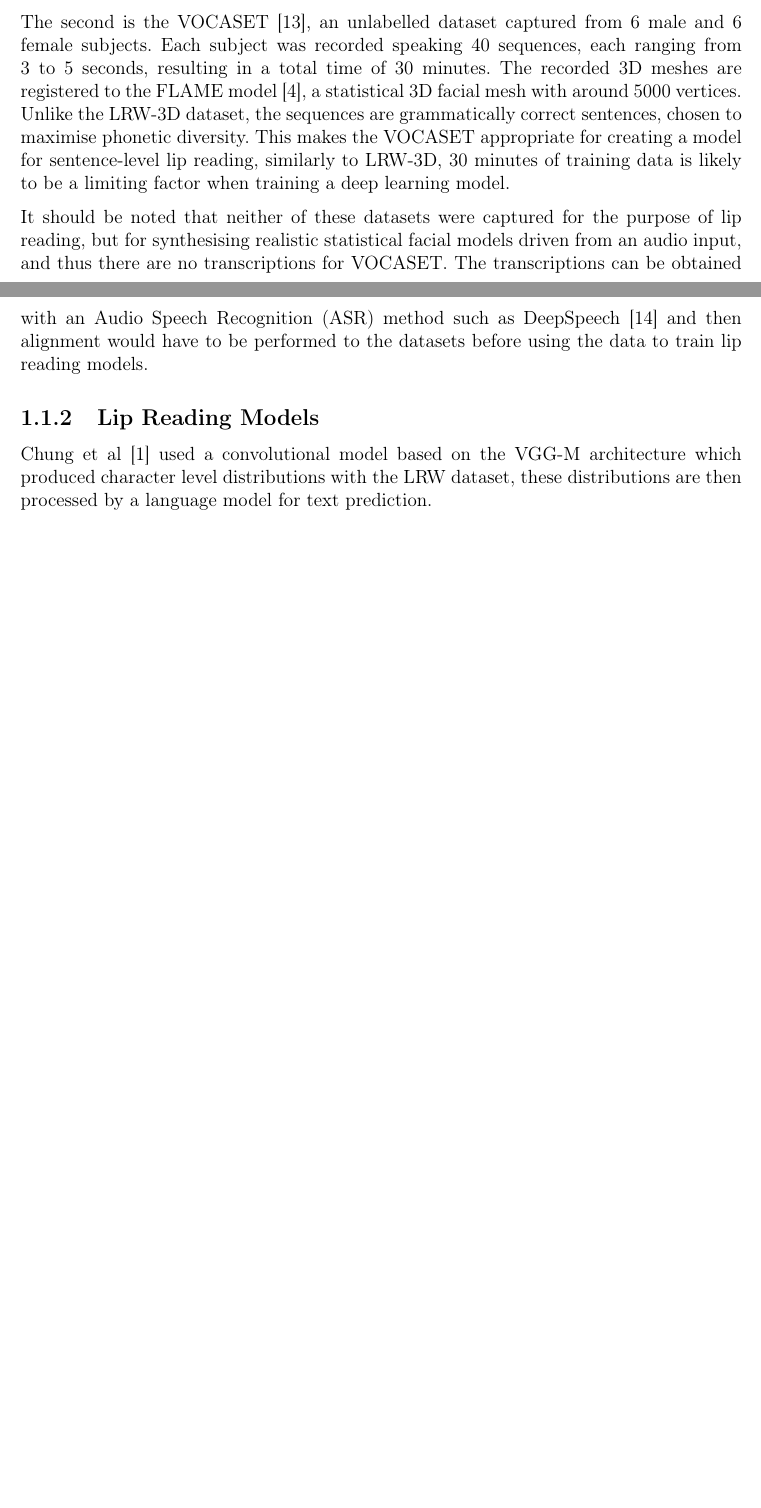
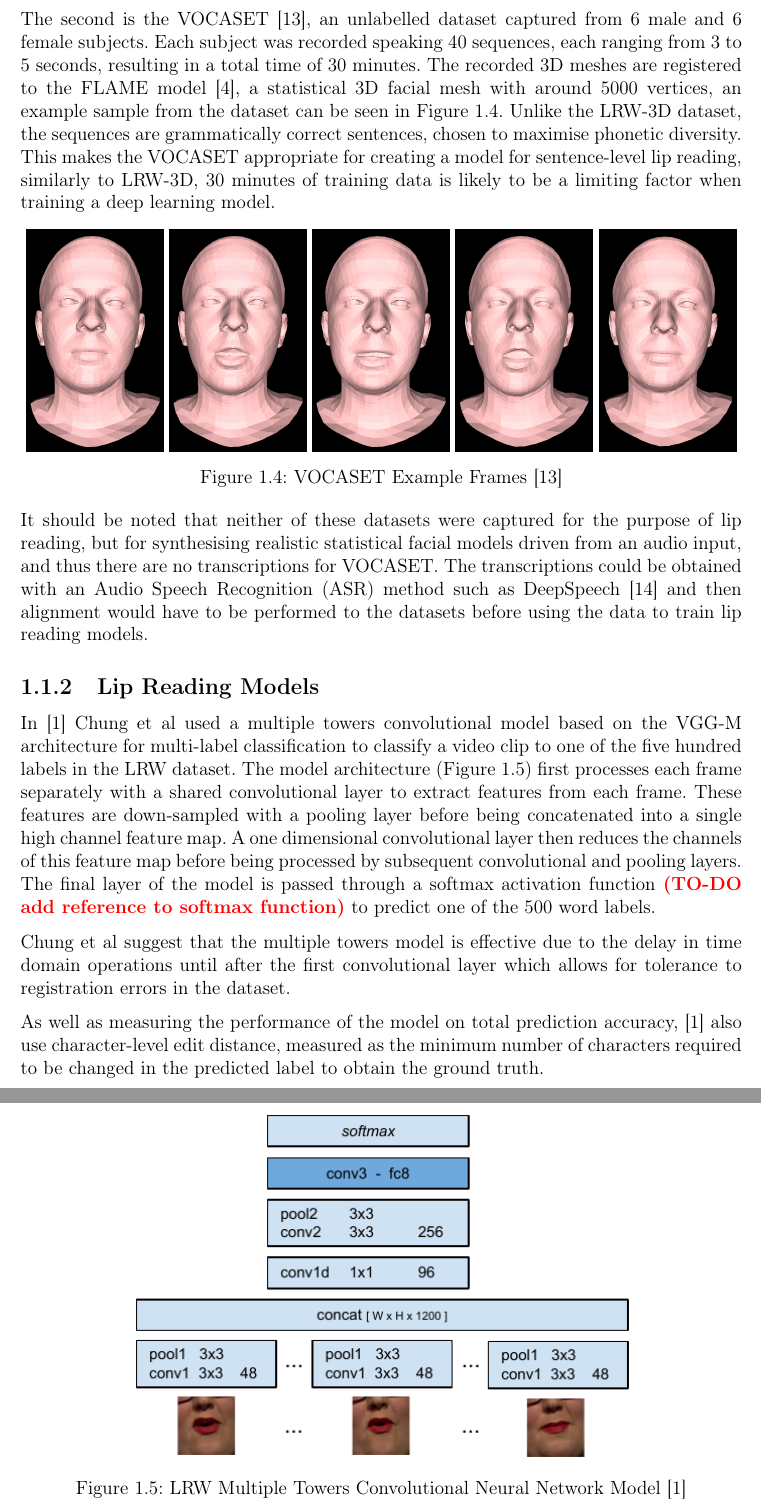
Before and after one commit to PRDrum5/Thesis, a LaTeX thesis (lit_review.tex): two parts of pages 3 and 4 of 8 before the commit and two parts of pages 4 and 5 of 9 after it, joined at a grey line, cut so that both start at the same text, the shorter picture padded with empty space. Compiled offline with pdfLaTeX.

Commit message:
finished lrw model section. Other models probably need to be rewritten too

```diff
--- a/lit_review.tex
+++ b/lit_review.tex
@@ -76,15 +82,51 @@ The dataset had also not been officially published at the time of this report.
 
 The second is the VOCASET \cite{Cudeiro2019}, an unlabelled dataset captured from 6 male and 6 female subjects.
 Each subject was recorded speaking 40 sequences, each ranging from 3 to 5 seconds, resulting in a total time of 30 minutes.
-The recorded 3D meshes are registered to the FLAME model \cite{Li2017}, a statistical 3D facial mesh with around 5000 vertices.
+The recorded 3D meshes are registered to the FLAME model \cite{Li2017}, a statistical 3D facial mesh with around 5000 vertices, an example sample from the dataset can be seen in Figure \ref{fig:VOCASET_example}.
 Unlike the LRW-3D dataset, the sequences are grammatically correct sentences, chosen to maximise phonetic diversity.
 This makes the VOCASET appropriate for creating a model for sentence-level lip reading, similarly to LRW-3D, 30 minutes of training data is likely to be a limiting factor when training a deep learning model.
 
+\begin{figure}[h]
+    \centering
+    \begin{subfigure}[b]{0.19\textwidth}
+        \includegraphics[width=\textwidth]{figures/voca_exp/vocaset_exp1.png}
+    \end{subfigure}
+    \begin{subfigure}[b]{0.19\textwidth}
+        \includegraphics[width=\textwidth]{figures/voca_exp/vocaset_exp2.png}
+    \end{subfigure}
+    \begin{subfigure}[b]{0.19\textwidth}
+        \includegraphics[width=\textwidth]{figures/voca_exp/vocaset_exp3.png}
+    \end{subfigure}
+    \begin{subfigure}[b]{0.19\textwidth}
+        \includegraphics[width=\textwidth]{figures/voca_exp/vocaset_exp4.png}
+    \end{subfigure}
+    \begin{subfigure}[b]{0.19\textwidth}
+        \includegraphics[width=\textwidth]{figures/voca_exp/vocaset_exp5.png}
+    \end{subfigure}
+    \caption{VOCASET Example Frames \cite{Cudeiro2019}}\label{fig:VOCASET_example}
+\end{figure}
+
 It should be noted that neither of these datasets were captured for the purpose of lip reading, but for synthesising realistic statistical facial models driven from an audio input, and thus there are no transcriptions for VOCASET.
-The transcriptions can be obtained with an Audio Speech Recognition (ASR) method such as DeepSpeech \cite{Hannun2014} and then alignment would have to be performed to the datasets before using the data to train lip reading models.
+The transcriptions could be obtained with an Audio Speech Recognition (ASR) method such as DeepSpeech \cite{Hannun2014} and then alignment would have to be performed to the datasets before using the data to train lip reading models.
 
 \subsection{Lip Reading Models}
-Chung et al \cite{Chung2016} used a convolutional model based on the VGG-M architecture which produced character level distributions with the LRW dataset, these distributions are then processed by a language model for text prediction.
+In \cite{Chung2016} Chung et al used a multiple towers convolutional model based on the VGG-M architecture for multi-label classification to classify a video clip to one of the five hundred labels in the LRW dataset.
+The model architecture (Figure \ref{fig:LRW_Multiple_Towers}) first processes each frame separately with a shared convolutional layer to extract features from each frame.
+These features are down-sampled with a pooling layer before being concatenated into a single high channel feature map.
+A one dimensional convolutional layer then reduces the channels of this feature map before being processed by subsequent convolutional and pooling layers.
+The final layer of the model is passed through a softmax activation function \textcolor{red}{\textbf{(TO-DO add reference to softmax function)}} to predict one of the 500 word labels.
+
+\begin{figure}[h]
+    \centering
+        \includegraphics[width=0.7\textwidth]{figures/lrw_multiple_towers.png}
+    \caption{LRW Multiple Towers Convolutional Neural Network Model \cite{Chung2016}}\label{fig:LRW_Multiple_Towers}
+\end{figure}
+
+Chung et al suggest that the multiple towers model is effective due to the delay in time domain operations until after the first convolutional layer which allows for tolerance to registration errors in the dataset.
+
+As well as measuring the performance of the model on total prediction accuracy, \cite{Chung2016} also use character-level edit distance, measured as the minimum number of characters required to be changed in the predicted label to obtain the ground truth.
+
+>>>>>>>>>>>>>>>>>>>>>>>>
 
 The LipNet model \cite{Assael2016} was produced to be able to predict sentence-level lip reading of varied length, while previous work by \cite{Chung2016} predicted on a word level.
 The model used spatiotemporal convolutions to process multiple frames of video at once followed by a recurrent layer using Gated Recurrent Units (GRU) \cite{Cho2014}.
```
Also changed, not shown: figures/voca_exp/mogrify.txt (added, +1 -0 lines), figures/lrw_multiple_towers.png (added), figures/lrw_one_second.png (added), figures/voca_exp/vocaset_exp1.png (added), figures/voca_exp/vocaset_exp2.png (added), figures/voca_exp/vocaset_exp3.png (added), figures/voca_exp/vocaset_exp4.png (added), figures/voca_exp/vocaset_exp5.png (added), lit_review.tex (18 more changed lines).
